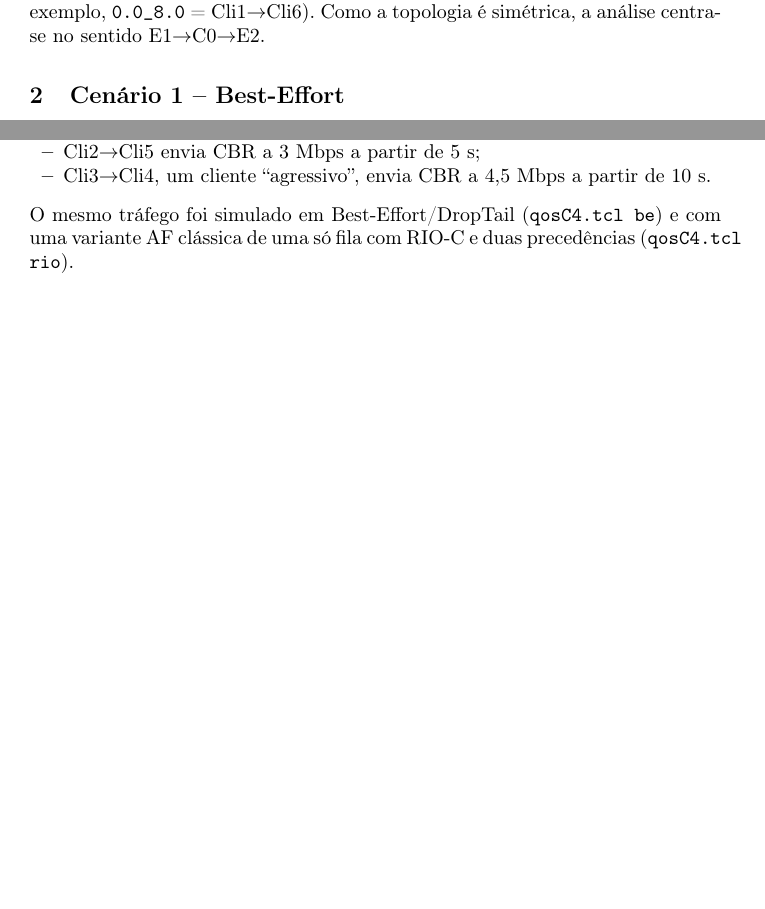
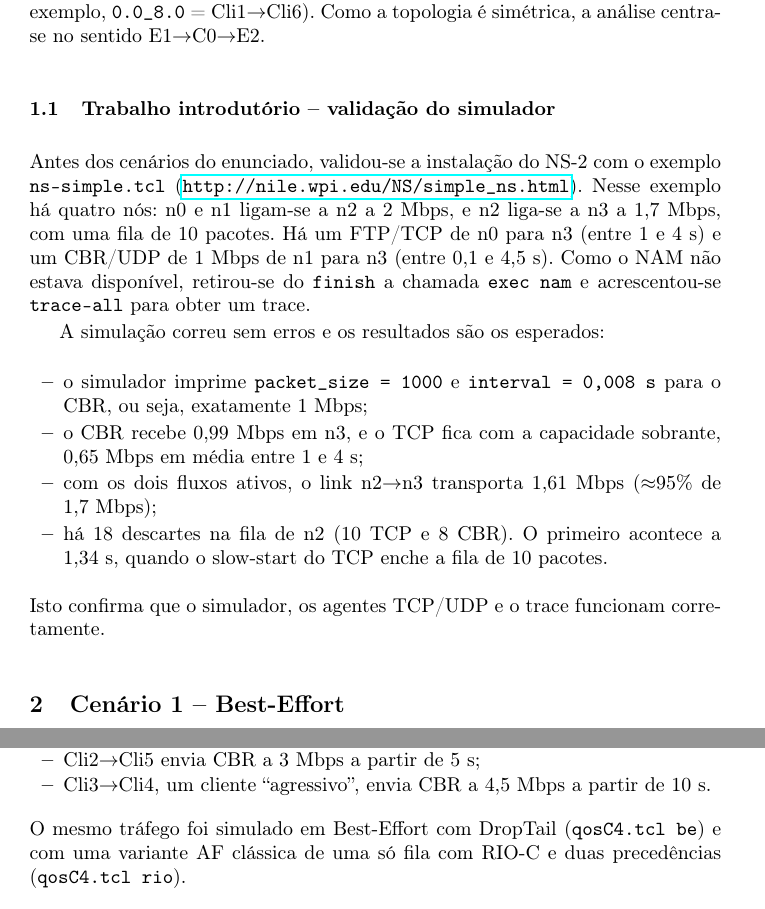
Before and after one commit to icsousa/QoSI, a LaTeX paper (TP4/relatorio.tex): two parts of pages 2 and 8 of 11 before the commit and two parts of pages 2 and 9 of 11 after it, joined at a grey line, cut so that both start at the same text, the shorter picture padded with empty space. Compiled offline with pdfLaTeX.

Commit message:
Falta ajeitar o relatorio

```diff
--- a/TP4/relatorio.tex
+++ b/TP4/relatorio.tex
@@ -70,6 +70,27 @@ Simulador: NS-2.35 (pacote \texttt{ns2} do Ubuntu 20.04).
 Os fluxos são identificados pelo par \texttt{nó.porta} de origem e de destino (por exemplo,
 \texttt{0.0\_8.0} = Cli1$\rightarrow$Cli6). Como a topologia é simétrica, a análise centra-se
 no sentido E1$\rightarrow$C0$\rightarrow$E2.
+
+\subsection{Trabalho introdutório -- validação do simulador}
+Antes dos cenários do enunciado, validou-se a instalação do NS-2 com o exemplo
+\texttt{ns-simple.tcl} (\url{http://nile.wpi.edu/NS/simple_ns.html}). Nesse exemplo há quatro
+nós: n0 e n1 ligam-se a n2 a 2~Mbps, e n2 liga-se a n3 a 1,7~Mbps, com uma fila de 10 pacotes.
+Há um FTP/TCP de n0 para n3 (entre 1 e 4~s) e um CBR/UDP de 1~Mbps de n1 para n3 (entre 0,1 e
+4,5~s). Como o NAM não estava disponível, retirou-se do \texttt{finish} a chamada
+\texttt{exec nam} e acrescentou-se \texttt{trace-all} para obter um trace.
+
+A simulação correu sem erros e os resultados são os esperados:
+\begin{itemize}
+\item o simulador imprime \texttt{packet\_size = 1000} e \texttt{interval = 0,008~s} para o
+CBR, ou seja, exatamente 1~Mbps;
+\item o CBR recebe \esp{0,99~Mbps} em n3, e o TCP fica com a capacidade sobrante,
+\esp{0,65~Mbps} em média entre 1 e 4~s;
+\item com os dois fluxos ativos, o link n2$\rightarrow$n3 transporta \esp{1,61~Mbps}
+($\approx$95\% de 1,7~Mbps);
+\item há \esp{18 descartes} na fila de n2 (10 TCP e 8 CBR). O primeiro acontece a
+\esp{1,34~s}, quando o slow-start do TCP enche a fila de 10 pacotes.
+\end{itemize}
+Isto confirma que o simulador, os agentes TCP/UDP e o trace funcionam corretamente.
 
 %=====================================================================
 \section{Cenário 1 -- Best-Effort}
@@ -340,7 +361,7 @@ Para avaliar a solução, os três clientes têm o mesmo contrato mas comportame
 \item Cli2$\rightarrow$Cli5 envia CBR a 3~Mbps a partir de 5~s;
 \item Cli3$\rightarrow$Cli4, um cliente ``agressivo'', envia CBR a 4,5~Mbps a partir de 10~s.
 \end{itemize}
-O mesmo tráfego foi simulado em Best-Effort/DropTail (\texttt{qosC4.tcl be}) e com uma
+O mesmo tráfego foi simulado em Best-Effort com DropTail (\texttt{qosC4.tcl be}) e com uma
 variante AF clássica de uma só fila com RIO-C e duas precedências (\texttt{qosC4.tcl rio}).
 
 \subsection{Resultados}
```
Also changed, not shown: TP4/LEIAME.txt (+2 -2 lines), TP4/relatorio.pdf, TP4/relatorio.tex (11 more changed lines), 5 other files.
